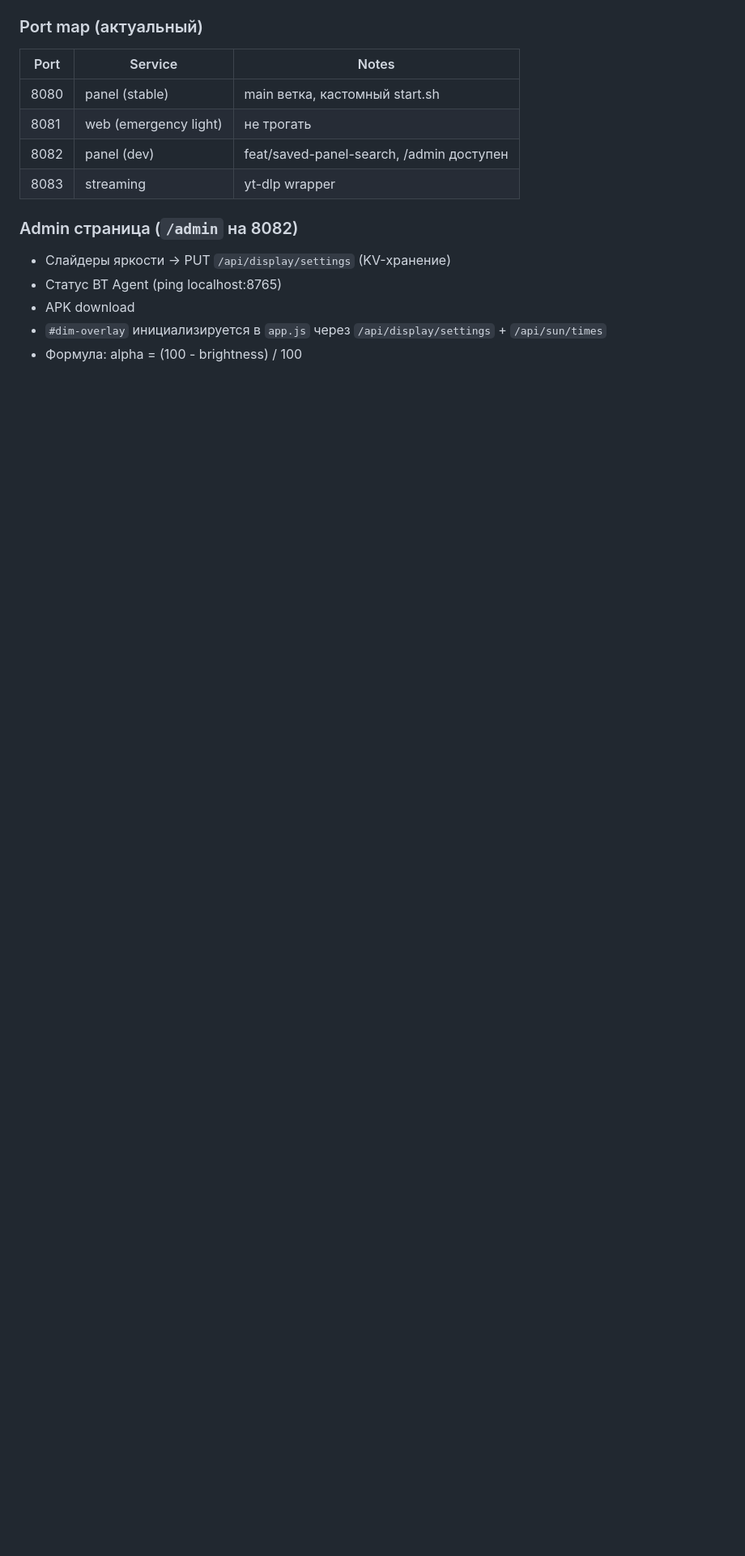
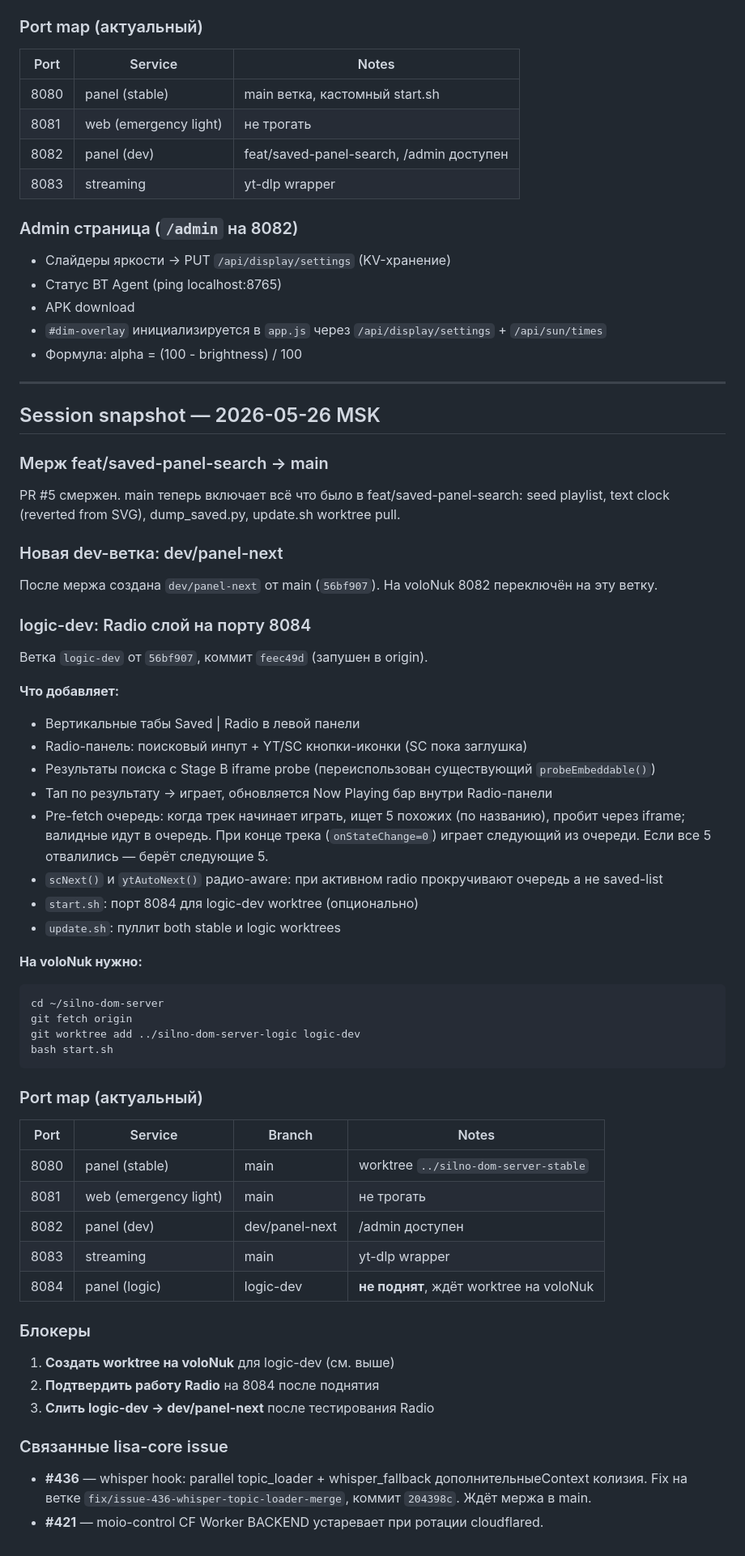
Before and after one commit to volosati-team/silno-dom-server, a Markdown page: panel/STATE_STABLE.md, the part around the change. Shown at 81% size. Drawn GitHub-style; blank space fills up the shorter version.

Commit message:
docs(panel): update STATE_STABLE.md with 2026-05-26 session
Merge of feat/saved-panel-search → main, new dev/panel-next and logic-dev
branches, Radio tab with Stage B probe and pre-fetch queue, port 8084.

Co-Authored-By: Claude Opus 4.7 <noreply@anthropic.com>

````diff
--- a/panel/STATE_STABLE.md
+++ b/panel/STATE_STABLE.md
@@ -411,3 +411,59 @@ voloNuk при последнем контакте был на `fdb0f62` (manual
 - APK download
 - `#dim-overlay` инициализируется в `app.js` через `/api/display/settings` + `/api/sun/times`
 - Формула: alpha = (100 - brightness) / 100
+
+---
+
+## Session snapshot — 2026-05-26 MSK
+
+### Мерж feat/saved-panel-search → main
+
+PR #5 смержен. main теперь включает всё что было в feat/saved-panel-search:
+seed playlist, text clock (reverted from SVG), dump_saved.py, update.sh worktree pull.
+
+### Новая dev-ветка: dev/panel-next
+
+После мержа создана `dev/panel-next` от main (`56bf907`). На voloNuk 8082 переключён на эту ветку.
+
+### logic-dev: Radio слой на порту 8084
+
+Ветка `logic-dev` от `56bf907`, коммит `feec49d` (запушен в origin).
+
+**Что добавляет:**
+- Вертикальные табы Saved | Radio в левой панели
+- Radio-панель: поисковый инпут + YT/SC кнопки-иконки (SC пока заглушка)
+- Результаты поиска с Stage B iframe probe (переиспользован существующий `probeEmbeddable()`)
+- Тап по результату → играет, обновляется Now Playing бар внутри Radio-панели
+- Pre-fetch очередь: когда трек начинает играть, ищет 5 похожих (по названию), пробит через iframe; валидные идут в очередь. При конце трека (`onStateChange=0`) играет следующий из очереди. Если все 5 отвалились — берёт следующие 5.
+- `scNext()` и `ytAutoNext()` радио-aware: при активном radio прокручивают очередь а не saved-list
+- `start.sh`: порт 8084 для logic-dev worktree (опционально)
+- `update.sh`: пуллит both stable и logic worktrees
+
+**На voloNuk нужно:**
+```sh
+cd ~/silno-dom-server
+git fetch origin
+git worktree add ../silno-dom-server-logic logic-dev
+bash start.sh
+```
+
+### Port map (актуальный)
+
+| Port | Service | Branch | Notes |
+|------|---------|--------|-------|
+| 8080 | panel (stable) | main | worktree `../silno-dom-server-stable` |
+| 8081 | web (emergency light) | main | не трогать |
+| 8082 | panel (dev) | dev/panel-next | /admin доступен |
+| 8083 | streaming | main | yt-dlp wrapper |
+| 8084 | panel (logic) | logic-dev | **не поднят**, ждёт worktree на voloNuk |
+
+### Блокеры
+
+1. **Создать worktree на voloNuk** для logic-dev (см. выше)
+2. **Подтвердить работу Radio** на 8084 после поднятия
+3. **Слить logic-dev → dev/panel-next** после тестирования Radio
+
+### Связанные lisa-core issue
+
+- **#436** — whisper hook: parallel topic_loader + whisper_fallback дополнительныеContext колизия. Fix на ветке `fix/issue-436-whisper-topic-loader-merge`, коммит `204398c`. Ждёт мержа в main.
+- **#421** — moio-control CF Worker BACKEND устаревает при ротации cloudflared.
````
